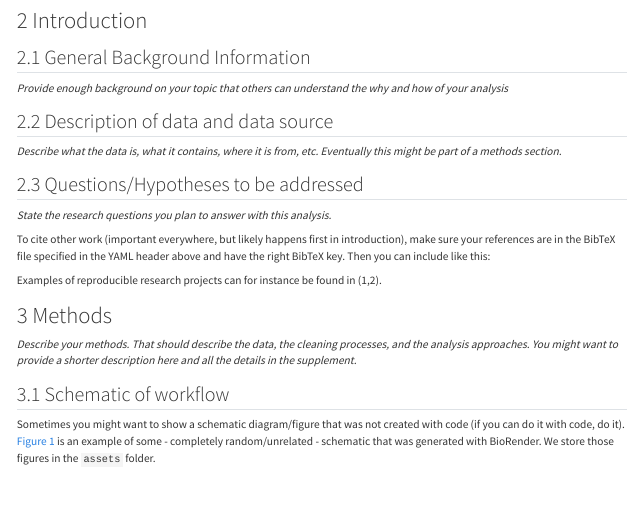
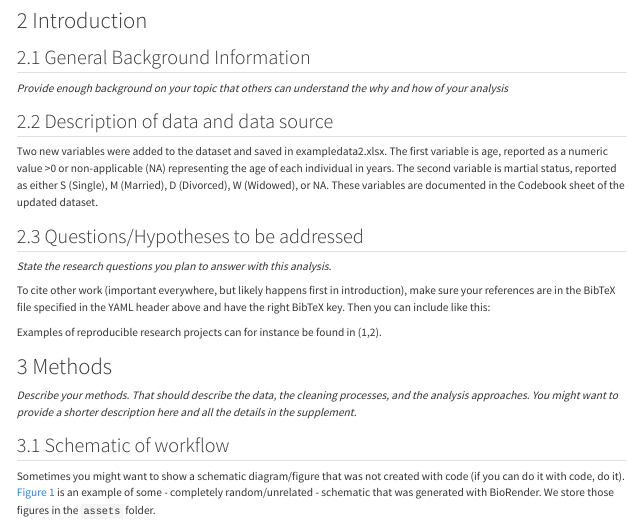
Before and after one commit to anissawdv/anissawallerdelvalle-ready-exercise, a Quarto document (products/report/report.qmd): the page in a window 1100 px wide, from 470 px down. Rendered offline with R 4.5, knitr and Pandoc in place of Quarto, with nearby package versions.

Commit message:
Added two new variables (Age and Marital Status) to the dataset and saved as exampledata2.xlsx.

```diff
--- a/products/report/report.qmd
+++ b/products/report/report.qmd
@@ -63,7 +63,7 @@ _It is recommended to use a structured abstract with Background/Methods/Results/
 _Provide enough background on your topic that others can understand the why and how of your analysis_
 
 ## Description of data and data source
-_Describe what the data is, what it contains, where it is from, etc. Eventually this might be part of a methods section._
+Two new variables were added to the dataset and saved in exampledata2.xlsx. The first variable is age, reported as a numeric value >0 or non-applicable (NA) representing the age of each individual in years. The second variable is martial status, reported as either S (Single), M (Married), D (Divorced), W (Widowed), or NA. These variables are documented in the Codebook sheet of the updated dataset.
 
 ## Questions/Hypotheses to be addressed
 _State the research questions you plan to answer with this analysis._
```
Also changed, not shown: data/processed-data/processeddata.rds, data/raw-data/exampledata.xlsx, data/raw-data/exampledata2.xlsx (added), results/tables/resulttable1.rds, results/tables/resulttable2.rds, results/tables/summarytable.rds.
